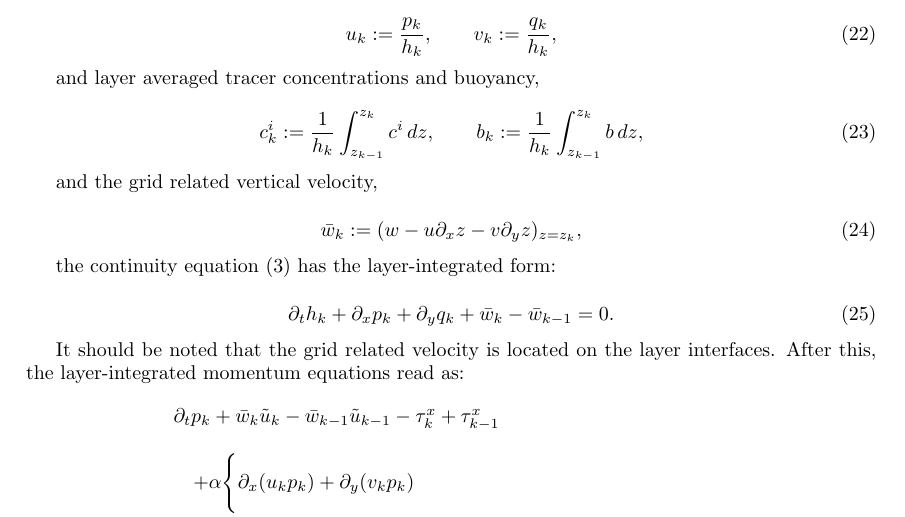
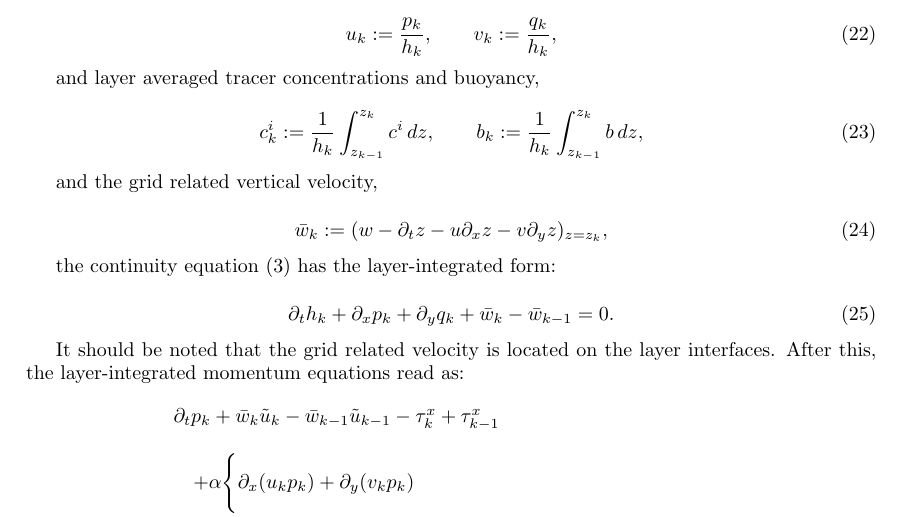
Before and after one commit to getm-model/code, a LaTeX document (doc/a4.tex, which reads doc/getm_physics.tex): part of page 16 of 41, cut so that both start at the same text. Compiled offline with pdfLaTeX.

Commit message:
Equation (24) corrected.

```diff
--- a/doc/getm_physics.tex
+++ b/doc/getm_physics.tex
@@ -497,7 +497,7 @@ b_k:=\frac{1}{h_k}\int_{z_{k-1}}^{z_k}b\,dz,
 and the grid related vertical velocity,
 
 \begin{equation}\label{barwdef}
-\bar w_k:=(w-u\partial_xz-v\partial_yz)_{z=z_k},
+\bar w_k:=(w-\partial_tz-u\partial_xz-v\partial_yz)_{z=z_k},
 \end{equation}
 
 the continuity equation (\ref{Konti}) has the layer-integrated form:
```
Also changed, not shown: doc/getm_physics.tex (2 more changed lines).
